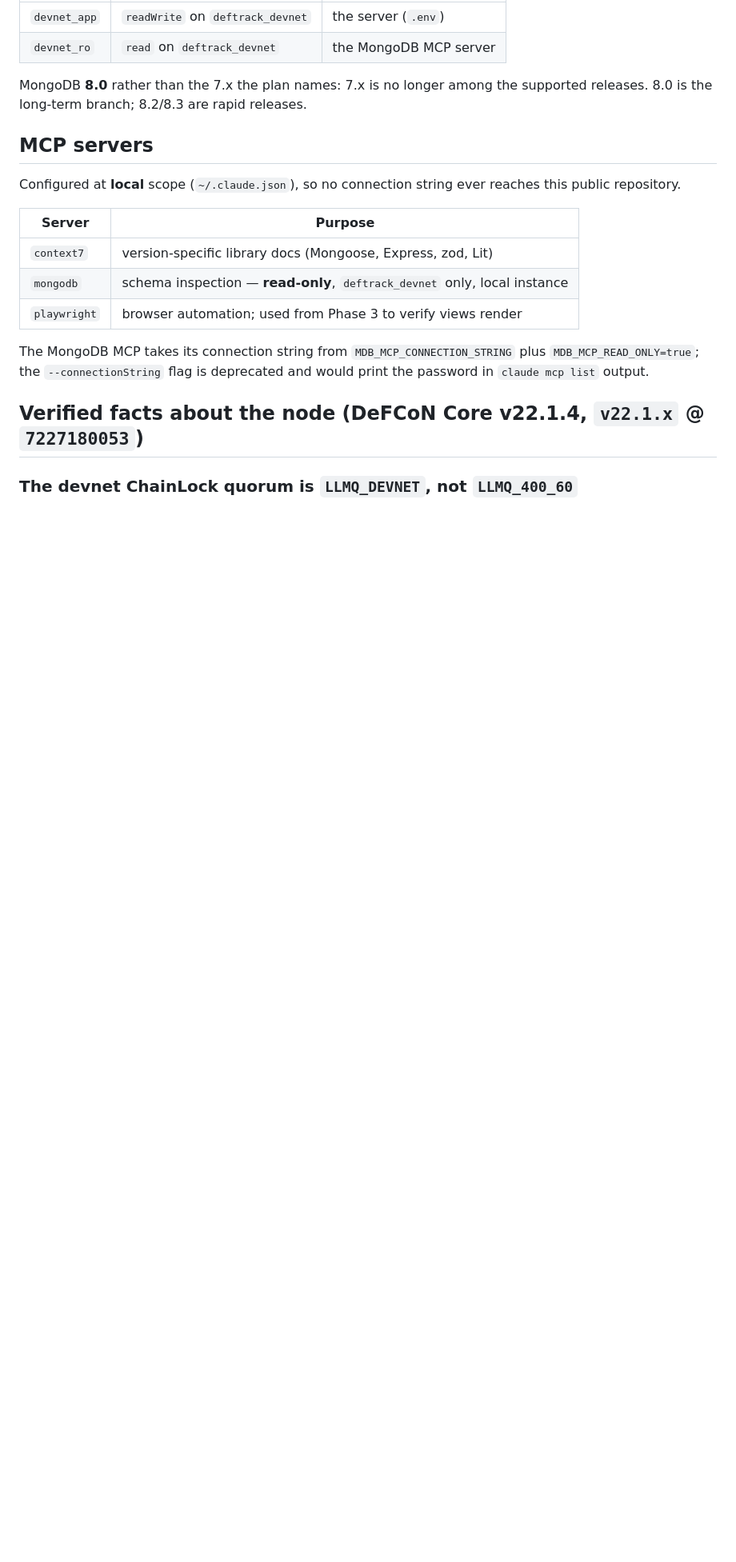
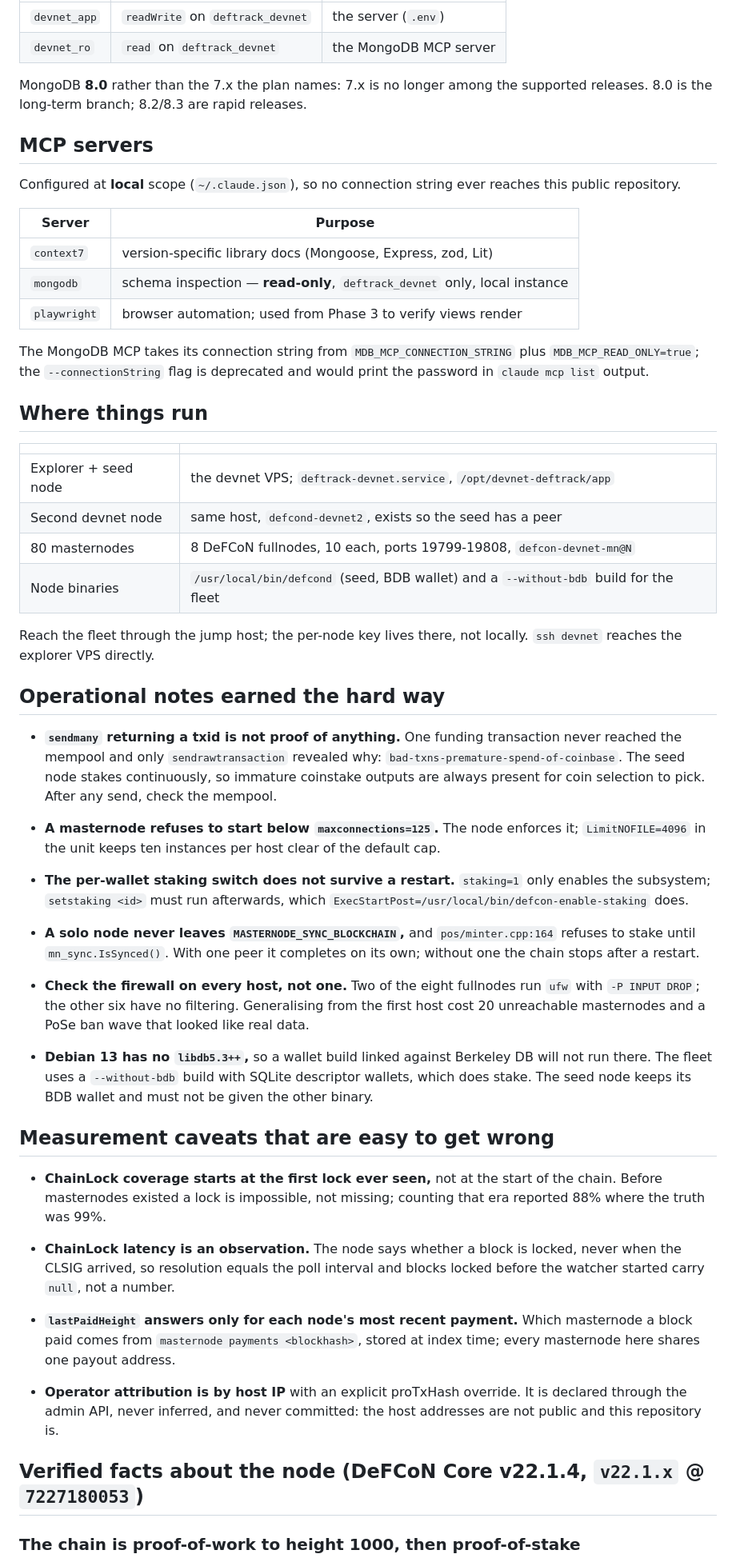
Before and after one commit to minuszka/devnet.deftrack, a Markdown page: CLAUDE.md, the part around one of its changes. Shown at 80% size. Drawn GitHub-style; blank space fills up the shorter version.

Commit message:
docs: record what running the devnet actually taught us
CLAUDE.md still described Phase 0 while the chain had been live for two days.
Added the deployment layout, the four devnet bugs now fixed upstream (#53,
#54, #55), the PoW-to-PoS boundary at height 1000, and the operational traps
that each cost real time:

- a returned txid is not proof a transaction reached the mempool
- a masternode refuses to start below maxconnections=125
- the per-wallet staking switch does not survive a restart
- a solo node never finishes masternode sync, so it never stakes
- Debian 13 has no libdb5.3++, so the fleet needs a --without-bdb build
- check the firewall on every host: generalising from one cost 20 unreachable
  masternodes and a ban wave that looked like data

Also the four measurement caveats that are easy to get backwards -- coverage
counted from the wrong point, latency claimed for locks nobody watched, a
payee resolved from the wrong field, attribution inferred instead of declared.
Each of those produced a plausible wrong number before it was caught.

```diff
--- a/CLAUDE.md
+++ b/CLAUDE.md
@@ -84,7 +84,67 @@ The MongoDB MCP takes its connection string from `MDB_MCP_CONNECTION_STRING`
 plus `MDB_MCP_READ_ONLY=true`; the `--connectionString` flag is deprecated and
 would print the password in `claude mcp list` output.
 
+## Where things run
+
+| | |
+|---|---|
+| Explorer + seed node | the devnet VPS; `deftrack-devnet.service`, `/opt/devnet-deftrack/app` |
+| Second devnet node | same host, `defcond-devnet2`, exists so the seed has a peer |
+| 80 masternodes | 8 DeFCoN fullnodes, 10 each, ports 19799-19808, `defcon-devnet-mn@N` |
+| Node binaries | `/usr/local/bin/defcond` (seed, BDB wallet) and a `--without-bdb` build for the fleet |
+
+Reach the fleet through the jump host; the per-node key lives there, not
+locally. `ssh devnet` reaches the explorer VPS directly.
+
+## Operational notes earned the hard way
+
+- **`sendmany` returning a txid is not proof of anything.** One funding
+  transaction never reached the mempool and only `sendrawtransaction` revealed
+  why: `bad-txns-premature-spend-of-coinbase`. The seed node stakes
+  continuously, so immature coinstake outputs are always present for coin
+  selection to pick. After any send, check the mempool.
+
+- **A masternode refuses to start below `maxconnections=125`.** The node
+  enforces it; `LimitNOFILE=4096` in the unit keeps ten instances per host
+  clear of the default cap.
+
+- **The per-wallet staking switch does not survive a restart.** `staking=1`
+  only enables the subsystem; `setstaking <id>` must run afterwards, which
+  `ExecStartPost=/usr/local/bin/defcon-enable-staking` does.
+
+- **A solo node never leaves `MASTERNODE_SYNC_BLOCKCHAIN`,** and
+  `pos/minter.cpp:164` refuses to stake until `mn_sync.IsSynced()`. With one
+  peer it completes on its own; without one the chain stops after a restart.
+
+- **Check the firewall on every host, not one.** Two of the eight fullnodes run
+  `ufw` with `-P INPUT DROP`; the other six have no filtering. Generalising
+  from the first host cost 20 unreachable masternodes and a PoSe ban wave that
+  looked like real data.
+
+- **Debian 13 has no `libdb5.3++`,** so a wallet build linked against Berkeley
+  DB will not run there. The fleet uses a `--without-bdb` build with SQLite
+  descriptor wallets, which does stake. The seed node keeps its BDB wallet and
+  must not be given the other binary.
+
+## Measurement caveats that are easy to get wrong
+
+- **ChainLock coverage starts at the first lock ever seen,** not at the start
+  of the chain. Before masternodes existed a lock is impossible, not missing;
+  counting that era reported 88% where the truth was 99%.
+
+- **ChainLock latency is an observation.** The node says whether a block is
+  locked, never when the CLSIG arrived, so resolution equals the poll interval
+  and blocks locked before the watcher started carry `null`, not a number.
+
+- **`lastPaidHeight` answers only for each node's most recent payment.** Which
+  masternode a block paid comes from `masternode payments <blockhash>`, stored
+  at index time; every masternode here shares one payout address.
+
+- **Operator attribution is by host IP** with an explicit proTxHash override.
+  It is declared through the admin API, never inferred, and never committed:
+  the host addresses are not public and this repository is.
+
 ## Verified facts about the node (DeFCoN Core v22.1.4, `v22.1.x` @ `7227180053`)
 
-### The devnet ChainLock quorum is `LLMQ_DEVNET`, not `LLMQ_400_60`
+### The chain is proof-of-work to height 1000, then proof-of-stake
 
```
Also changed, not shown: other parts of CLAUDE.md (+28 -1 lines).
